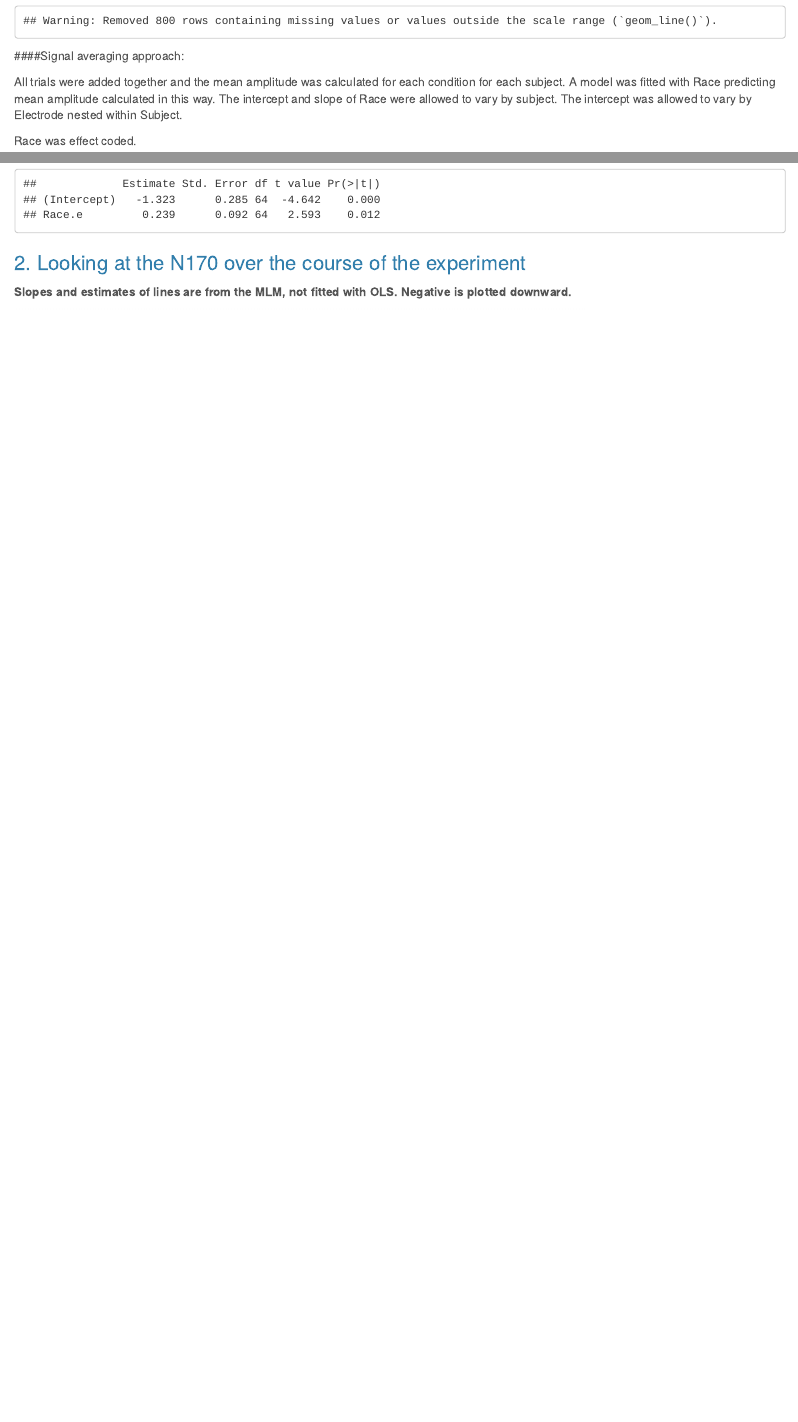
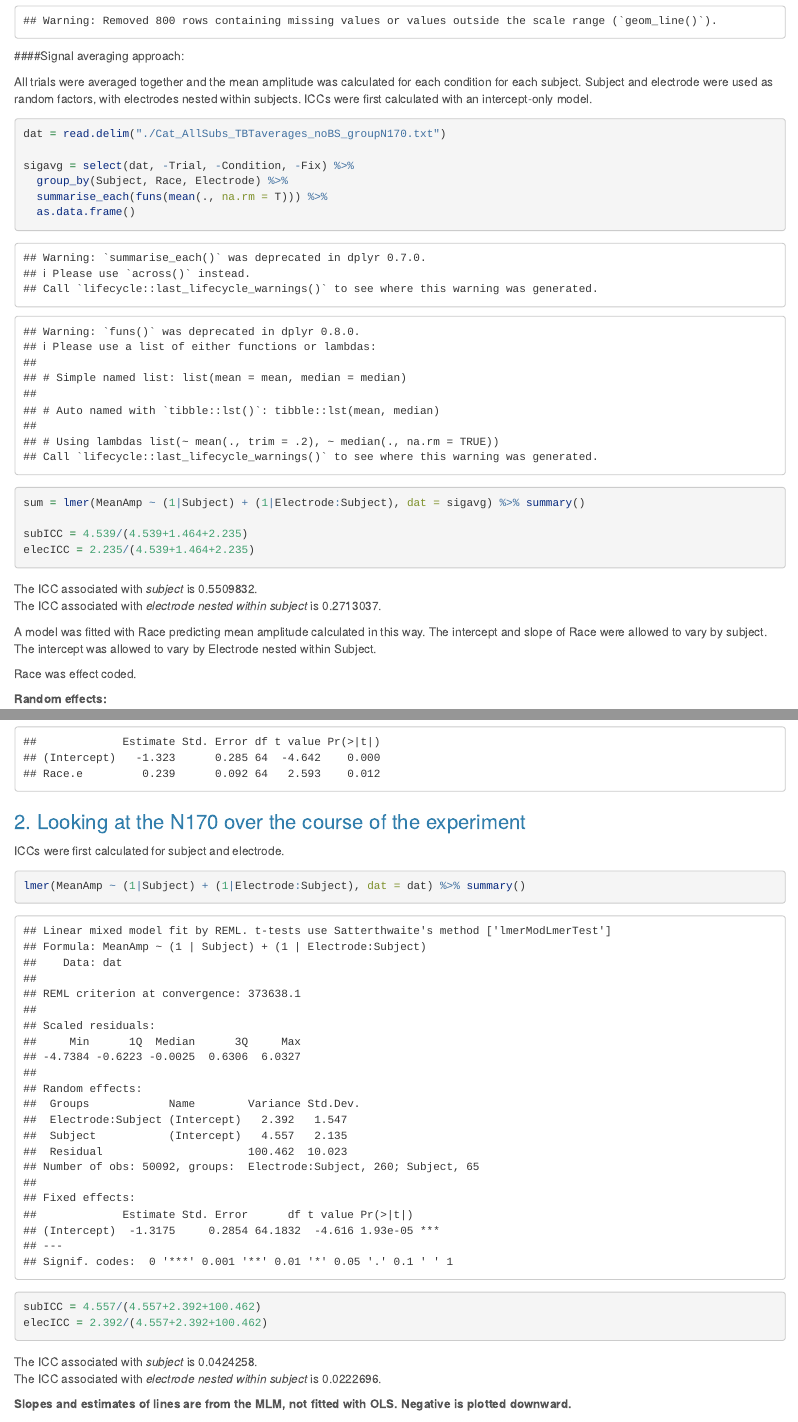
Before and after one commit to hivolpertes/MLM-ERP, an R Markdown document (N170 data/N170_ERPfix.Rmd): the page in a window 1100 px wide, from 1860 px down, and a second part further down, joined at a grey line. Rendered offline with R 4.5, knitr and Pandoc, with nearby package versions.

Commit message:
Added ICC calculations

````diff
--- a/N170 data/N170_ERPfix.Rmd
+++ b/N170 data/N170_ERPfix.Rmd
@@ -108,11 +108,9 @@ ggsave("./FacettedGrandAverages_N170.tiff")
 
 ####Signal averaging approach:
 
-All trials were added together and the mean amplitude was calculated for each condition for each subject. A model was fitted with Race predicting mean amplitude calculated in this way. The intercept and slope of Race were allowed to vary by subject. The intercept was allowed to vary by Electrode nested within Subject.
+All trials were averaged together and the mean amplitude was calculated for each condition for each subject. Subject and electrode were used as random factors, with electrodes nested within subjects. ICCs were first calculated with an intercept-only model.
 
-Race was effect coded.
-
-``` {r test, echo=F}
+``` {r}
 dat = read.delim("./Cat_AllSubs_TBTaverages_noBS_groupN170.txt")
 
 sigavg = select(dat, -Trial, -Condition, -Fix) %>%
@@ -120,6 +118,20 @@ sigavg = select(dat, -Trial, -Condition, -Fix) %>%
   summarise_each(funs(mean(., na.rm = T))) %>%
   as.data.frame()
 
+sum = lmer(MeanAmp ~ (1|Subject) + (1|Electrode:Subject), dat = sigavg) %>% summary()
+
+subICC = 4.539/(4.539+1.464+2.235)
+elecICC = 2.235/(4.539+1.464+2.235)
+```
+
+The ICC associated with *subject* is `r subICC`.
+The ICC associated with *electrode nested within subject* is `r elecICC`.
+
+A model was fitted with Race predicting mean amplitude calculated in this way. The intercept and slope of Race were allowed to vary by subject. The intercept was allowed to vary by Electrode nested within Subject.
+
+Race was effect coded.
+
+``` {r test, echo=F}
 # add effect codes for categorical variables
 sigavg$Race.e = NA
 sigavg$Race.e[sigavg$Race == "Black"] = -1
@@ -139,6 +151,18 @@ round(summary(grand1)$coefficients, digits = 3)
 ```
 
 ### 2. Looking at the N170 over the course of the experiment
+
+ICCs were first calculated for subject and electrode.
+``` {r}
+lmer(MeanAmp ~ (1|Subject) + (1|Electrode:Subject), dat = dat) %>% summary()
+
+subICC = 4.557/(4.557+2.392+100.462)
+elecICC = 2.392/(4.557+2.392+100.462)
+```
+
+The ICC associated with *subject* is `r subICC`.
+The ICC associated with *electrode nested within subject* is `r elecICC`.
+
 
 **Slopes and estimates of lines are from the MLM, not fitted with OLS.  Negative is plotted downward.**
 
````
